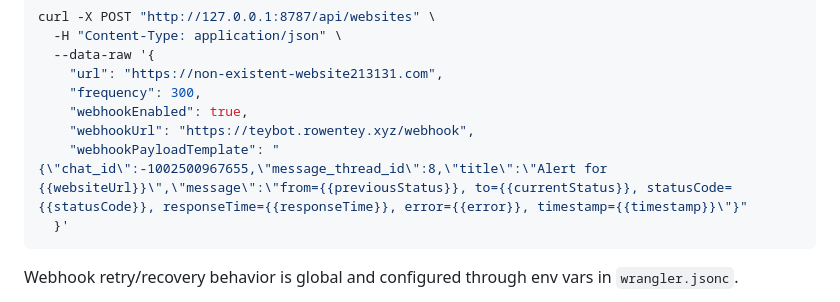
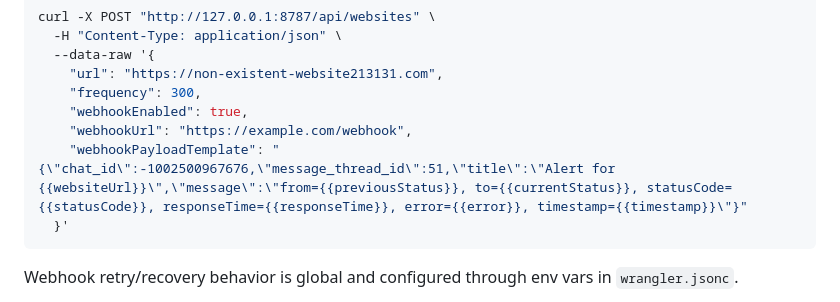
Before and after one commit to RowenTey/gomon, a Markdown page: README.md, the part around the change. Rendered like a GitHub page.

Commit message:
doc: Update sample webhook URL and payload template

````diff
--- a/README.md
+++ b/README.md
@@ -99,8 +99,8 @@ curl -X POST "http://127.0.0.1:8787/api/websites" \
     "url": "https://non-existent-website213131.com",
     "frequency": 300,
     "webhookEnabled": true,
-    "webhookUrl": "https://teybot.rowentey.xyz/webhook",
-    "webhookPayloadTemplate": "{\"chat_id\":-1002500967655,\"message_thread_id\":8,\"title\":\"Alert for {{websiteUrl}}\",\"message\":\"from={{previousStatus}}, to={{currentStatus}}, statusCode={{statusCode}}, responseTime={{responseTime}}, error={{error}}, timestamp={{timestamp}}\"}"
+    "webhookUrl": "https://example.com/webhook",
+    "webhookPayloadTemplate": "{\"chat_id\":-1002500967676,\"message_thread_id\":51,\"title\":\"Alert for {{websiteUrl}}\",\"message\":\"from={{previousStatus}}, to={{currentStatus}}, statusCode={{statusCode}}, responseTime={{responseTime}}, error={{error}}, timestamp={{timestamp}}\"}"
   }'
 ```
 
````
